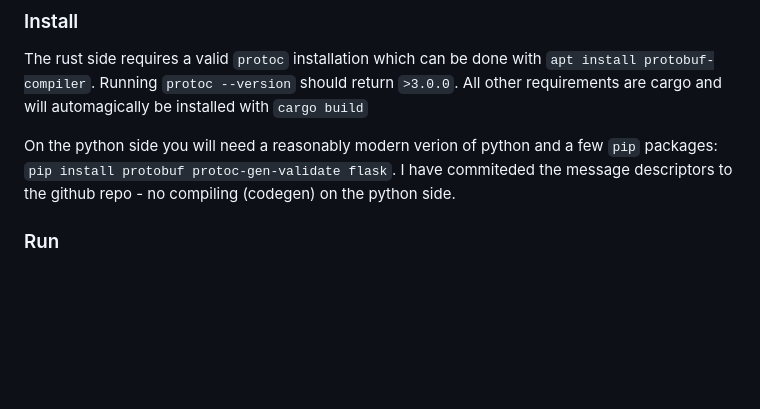
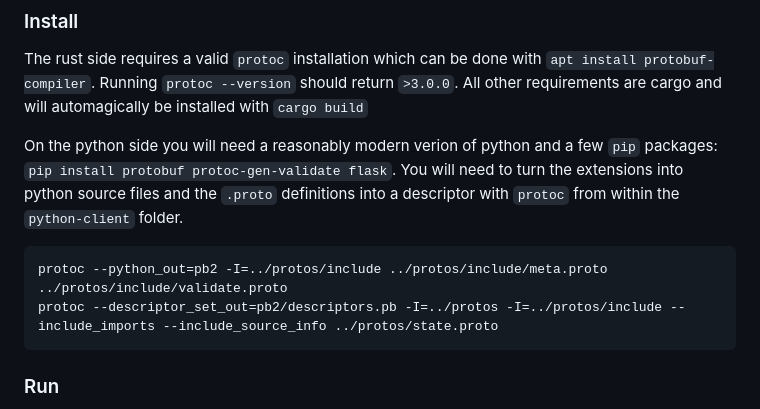
Before and after one commit to merny93/tau-com-toy, a Markdown page: README.md, the part around one of its changes. Drawn GitHub-style; blank space fills up the shorter version.

````diff
--- a/README.md
+++ b/README.md
@@ -10,7 +10,11 @@ This is a simple toy example showing the basic implementation of "protobuf is st
 
 The rust side requires a valid `protoc` installation which can be done with `apt install protobuf-compiler`. Running `protoc --version` should return `>3.0.0`. All other requirements are cargo and will automagically be installed with `cargo build`
 
-On the python side you will need a reasonably modern verion of python and a few `pip` packages: `pip install protobuf protoc-gen-validate flask`. I have commiteded the message descriptors to the github repo - no compiling (codegen) on the python side.
+On the python side you will need a reasonably modern verion of python and a few `pip` packages: `pip install protobuf protoc-gen-validate flask`. You will need to turn the extensions into python source files and the `.proto` definitions into a descriptor with `protoc` from within the `python-client` folder.
+```bash
+protoc --python_out=pb2 -I=../protos/include ../protos/include/meta.proto ../protos/include/validate.proto
+protoc --descriptor_set_out=pb2/descriptors.pb -I=../protos -I=../protos/include --include_imports --include_source_info ../protos/state.proto
+```
 
 ### Run
 
````
Also changed, not shown: other parts of README.md (+1 -1 lines).
